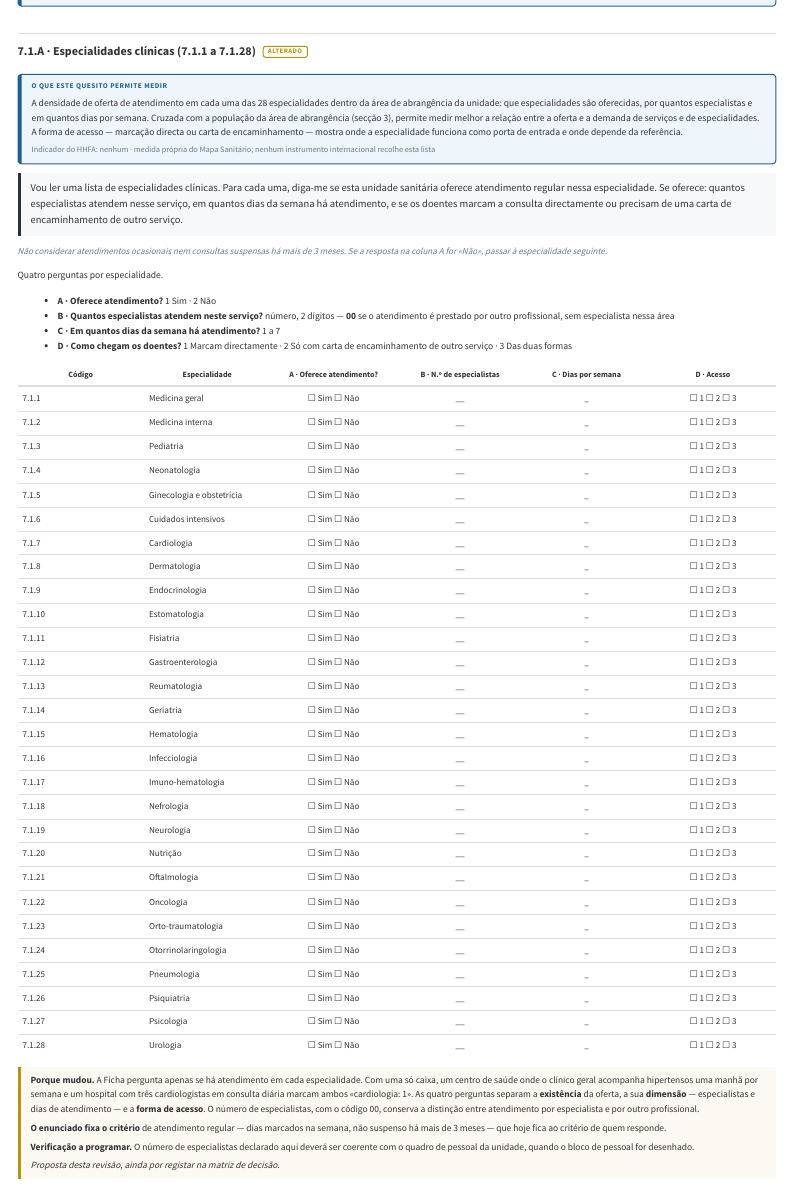
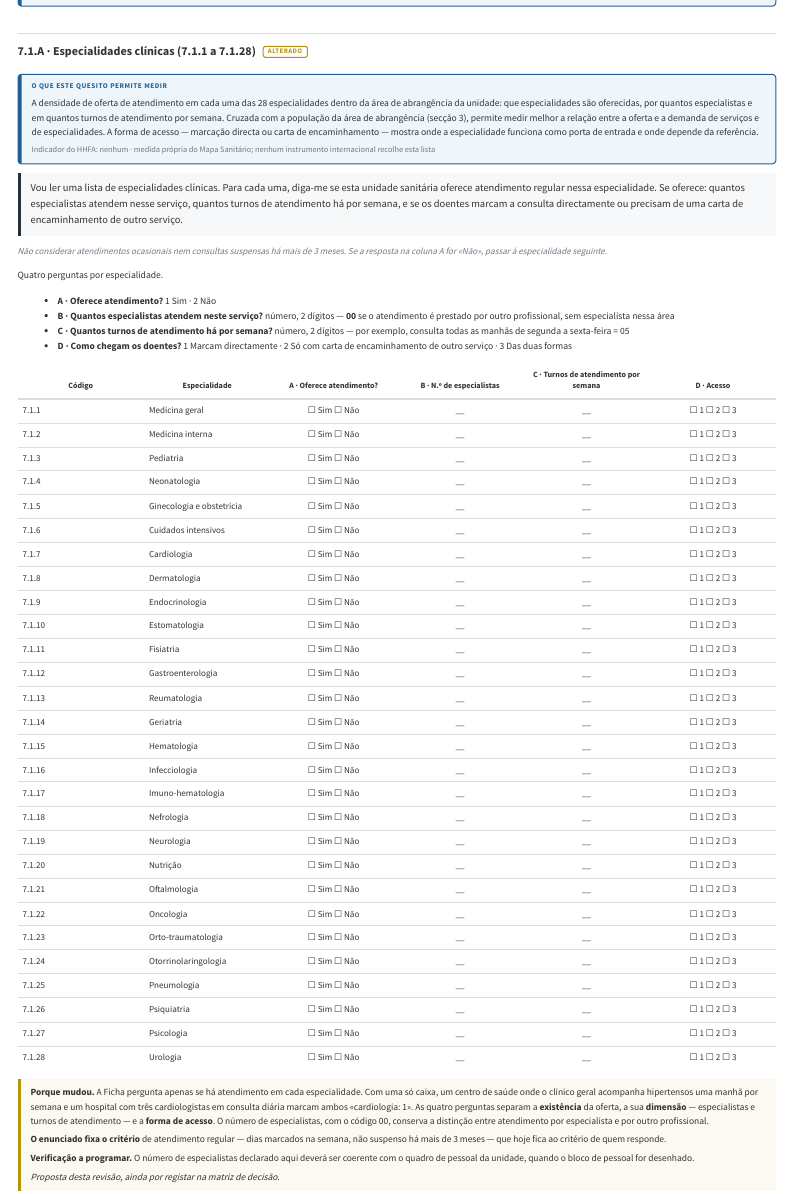
Before and after one commit to filustrias/revisao_mapa_sanitario, a Quarto document (formulario/07-1-clinicos-cirurgicos.qmd): the page in a window 1100 px wide, from 300 px down. Rendered offline with R 4.5, knitr and Pandoc in place of Quarto, with nearby package versions; menus at the side of the page are left out.

Commit message:
7.1.A: coluna C passa a turnos de atendimento por semana
Co-Authored-By: Claude Opus 5.5 <noreply@anthropic.com>

```diff
--- a/formulario/07-1-clinicos-cirurgicos.qmd
+++ b/formulario/07-1-clinicos-cirurgicos.qmd
@@ -13,7 +13,7 @@
 
 | Quesito | O que se obtém |
 |---|---|
-| 7.1.A | Densidade de oferta em 28 especialidades: atendimento, número de especialistas, dias por semana e forma de acesso (medida própria do Mapa Sanitário) |
+| 7.1.A | Densidade de oferta em 28 especialidades: atendimento, número de especialistas, turnos por semana e forma de acesso (medida própria do Mapa Sanitário) |
 | 7.1.B | Oferta de serviços para doenças crónicas não transmissíveis, por condição e por função (4 indicadores do HHFA) |
 | 7.1.C | Oferta de serviços para transtornos mentais e para doenças neurológicas (2 indicadores do HHFA) |
 | 7.1.D | Oferta de serviços de cancro, por localização (5 indicadores do HHFA) |
@@ -27,13 +27,13 @@
 ::: {.medir}
 **O que este quesito permite medir**
 
-A densidade de oferta de atendimento em cada uma das 28 especialidades dentro da área de abrangência da unidade: que especialidades são oferecidas, por quantos especialistas e em quantos dias por semana. Cruzada com a população da área de abrangência (secção 3), permite medir melhor a relação entre a oferta e a demanda de serviços e de especialidades. A forma de acesso — marcação directa ou carta de encaminhamento — mostra onde a especialidade funciona como porta de entrada e onde depende da referência.
+A densidade de oferta de atendimento em cada uma das 28 especialidades dentro da área de abrangência da unidade: que especialidades são oferecidas, por quantos especialistas e em quantos turnos de atendimento por semana. Cruzada com a população da área de abrangência (secção 3), permite medir melhor a relação entre a oferta e a demanda de serviços e de especialidades. A forma de acesso — marcação directa ou carta de encaminhamento — mostra onde a especialidade funciona como porta de entrada e onde depende da referência.
 
 Indicador do HHFA: nenhum · medida própria do Mapa Sanitário; nenhum instrumento internacional recolhe esta lista
 :::
 
 ::: {.enunciado}
-Vou ler uma lista de especialidades clínicas. Para cada uma, diga-me se esta unidade sanitária oferece atendimento regular nessa especialidade. Se oferece: quantos especialistas atendem nesse serviço, em quantos dias da semana há atendimento, e se os doentes marcam a consulta directamente ou precisam de uma carta de encaminhamento de outro serviço.
+Vou ler uma lista de especialidades clínicas. Para cada uma, diga-me se esta unidade sanitária oferece atendimento regular nessa especialidade. Se oferece: quantos especialistas atendem nesse serviço, quantos turnos de atendimento há por semana, e se os doentes marcam a consulta directamente ou precisam de uma carta de encaminhamento de outro serviço.
 :::
 
 ::: {.instrucao}
@@ -45,43 +45,43 @@
 
 - **A · Oferece atendimento?** 1 Sim · 2 Não
 - **B · Quantos especialistas atendem neste serviço?** número, 2 dígitos — **00** se o atendimento é prestado por outro profissional, sem especialista nessa área
-- **C · Em quantos dias da semana há atendimento?** 1 a 7
+- **C · Quantos turnos de atendimento há por semana?** número, 2 dígitos — por exemplo, consulta todas as manhãs de segunda a sexta-feira = 05
 - **D · Como chegam os doentes?** 1 Marcam directamente · 2 Só com carta de encaminhamento de outro serviço · 3 Das duas formas
 
-| Código | Especialidade | A · Oferece atendimento? | B · N.º de especialistas | C · Dias por semana | D · Acesso |
+| Código | Especialidade | A · Oferece atendimento? | B · N.º de especialistas | C · Turnos de atendimento por semana | D · Acesso |
 |---|---|:-:|:-:|:-:|:-:|
-| 7.1.1 | Medicina geral | ☐ Sim ☐ Não | \_\_ | \_ | ☐ 1 ☐ 2 ☐ 3 |
-| 7.1.2 | Medicina interna | ☐ Sim ☐ Não | \_\_ | \_ | ☐ 1 ☐ 2 ☐ 3 |
-| 7.1.3 | Pediatria | ☐ Sim ☐ Não | \_\_ | \_ | ☐ 1 ☐ 2 ☐ 3 |
-| 7.1.4 | Neonatologia | ☐ Sim ☐ Não | \_\_ | \_ | ☐ 1 ☐ 2 ☐ 3 |
-| 7.1.5 | Ginecologia e obstetrícia | ☐ Sim ☐ Não | \_\_ | \_ | ☐ 1 ☐ 2 ☐ 3 |
-| 7.1.6 | Cuidados intensivos | ☐ Sim ☐ Não | \_\_ | \_ | ☐ 1 ☐ 2 ☐ 3 |
-| 7.1.7 | Cardiologia | ☐ Sim ☐ Não | \_\_ | \_ | ☐ 1 ☐ 2 ☐ 3 |
-| 7.1.8 | Dermatologia | ☐ Sim ☐ Não | \_\_ | \_ | ☐ 1 ☐ 2 ☐ 3 |
-| 7.1.9 | Endocrinologia | ☐ Sim ☐ Não | \_\_ | \_ | ☐ 1 ☐ 2 ☐ 3 |
-| 7.1.10 | Estomatologia | ☐ Sim ☐ Não | \_\_ | \_ | ☐ 1 ☐ 2 ☐ 3 |
-| 7.1.11 | Fisiatria | ☐ Sim ☐ Não | \_\_ | \_ | ☐ 1 ☐ 2 ☐ 3 |
-| 7.1.12 | Gastroenterologia | ☐ Sim ☐ Não | \_\_ | \_ | ☐ 1 ☐ 2 ☐ 3 |
-| 7.1.13 | Reumatologia | ☐ Sim ☐ Não | \_\_ | \_ | ☐ 1 ☐ 2 ☐ 3 |
-| 7.1.14 | Geriatria | ☐ Sim ☐ Não | \_\_ | \_ | ☐ 1 ☐ 2 ☐ 3 |
-| 7.1.15 | Hematologia | ☐ Sim ☐ Não | \_\_ | \_ | ☐ 1 ☐ 2 ☐ 3 |
-| 7.1.16 | Infecciologia | ☐ Sim ☐ Não | \_\_ | \_ | ☐ 1 ☐ 2 ☐ 3 |
-| 7.1.17 | Imuno-hematologia | ☐ Sim ☐ Não | \_\_ | \_ | ☐ 1 ☐ 2 ☐ 3 |
-| 7.1.18 | Nefrologia | ☐ Sim ☐ Não | \_\_ | \_ | ☐ 1 ☐ 2 ☐ 3 |
-| 7.1.19 | Neurologia | ☐ Sim ☐ Não | \_\_ | \_ | ☐ 1 ☐ 2 ☐ 3 |
-| 7.1.20 | Nutrição | ☐ Sim ☐ Não | \_\_ | \_ | ☐ 1 ☐ 2 ☐ 3 |
-| 7.1.21 | Oftalmologia | ☐ Sim ☐ Não | \_\_ | \_ | ☐ 1 ☐ 2 ☐ 3 |
-| 7.1.22 | Oncologia | ☐ Sim ☐ Não | \_\_ | \_ | ☐ 1 ☐ 2 ☐ 3 |
-| 7.1.23 | Orto-traumatologia | ☐ Sim ☐ Não | \_\_ | \_ | ☐ 1 ☐ 2 ☐ 3 |
-| 7.1.24 | Otorrinolaringologia | ☐ Sim ☐ Não | \_\_ | \_ | ☐ 1 ☐ 2 ☐ 3 |
-| 7.1.25 | Pneumologia | ☐ Sim ☐ Não | \_\_ | \_ | ☐ 1 ☐ 2 ☐ 3 |
-| 7.1.26 | Psiquiatria | ☐ Sim ☐ Não | \_\_ | \_ | ☐ 1 ☐ 2 ☐ 3 |
-| 7.1.27 | Psicologia | ☐ Sim ☐ Não | \_\_ | \_ | ☐ 1 ☐ 2 ☐ 3 |
-| 7.1.28 | Urologia | ☐ Sim ☐ Não | \_\_ | \_ | ☐ 1 ☐ 2 ☐ 3 |
+| 7.1.1 | Medicina geral | ☐ Sim ☐ Não | \_\_ | \_\_ | ☐ 1 ☐ 2 ☐ 3 |
+| 7.1.2 | Medicina interna | ☐ Sim ☐ Não | \_\_ | \_\_ | ☐ 1 ☐ 2 ☐ 3 |
+| 7.1.3 | Pediatria | ☐ Sim ☐ Não | \_\_ | \_\_ | ☐ 1 ☐ 2 ☐ 3 |
+| 7.1.4 | Neonatologia | ☐ Sim ☐ Não | \_\_ | \_\_ | ☐ 1 ☐ 2 ☐ 3 |
+| 7.1.5 | Ginecologia e obstetrícia | ☐ Sim ☐ Não | \_\_ | \_\_ | ☐ 1 ☐ 2 ☐ 3 |
+| 7.1.6 | Cuidados intensivos | ☐ Sim ☐ Não | \_\_ | \_\_ | ☐ 1 ☐ 2 ☐ 3 |
+| 7.1.7 | Cardiologia | ☐ Sim ☐ Não | \_\_ | \_\_ | ☐ 1 ☐ 2 ☐ 3 |
+| 7.1.8 | Dermatologia | ☐ Sim ☐ Não | \_\_ | \_\_ | ☐ 1 ☐ 2 ☐ 3 |
+| 7.1.9 | Endocrinologia | ☐ Sim ☐ Não | \_\_ | \_\_ | ☐ 1 ☐ 2 ☐ 3 |
+| 7.1.10 | Estomatologia | ☐ Sim ☐ Não | \_\_ | \_\_ | ☐ 1 ☐ 2 ☐ 3 |
+| 7.1.11 | Fisiatria | ☐ Sim ☐ Não | \_\_ | \_\_ | ☐ 1 ☐ 2 ☐ 3 |
+| 7.1.12 | Gastroenterologia | ☐ Sim ☐ Não | \_\_ | \_\_ | ☐ 1 ☐ 2 ☐ 3 |
+| 7.1.13 | Reumatologia | ☐ Sim ☐ Não | \_\_ | \_\_ | ☐ 1 ☐ 2 ☐ 3 |
+| 7.1.14 | Geriatria | ☐ Sim ☐ Não | \_\_ | \_\_ | ☐ 1 ☐ 2 ☐ 3 |
+| 7.1.15 | Hematologia | ☐ Sim ☐ Não | \_\_ | \_\_ | ☐ 1 ☐ 2 ☐ 3 |
+| 7.1.16 | Infecciologia | ☐ Sim ☐ Não | \_\_ | \_\_ | ☐ 1 ☐ 2 ☐ 3 |
+| 7.1.17 | Imuno-hematologia | ☐ Sim ☐ Não | \_\_ | \_\_ | ☐ 1 ☐ 2 ☐ 3 |
+| 7.1.18 | Nefrologia | ☐ Sim ☐ Não | \_\_ | \_\_ | ☐ 1 ☐ 2 ☐ 3 |
+| 7.1.19 | Neurologia | ☐ Sim ☐ Não | \_\_ | \_\_ | ☐ 1 ☐ 2 ☐ 3 |
+| 7.1.20 | Nutrição | ☐ Sim ☐ Não | \_\_ | \_\_ | ☐ 1 ☐ 2 ☐ 3 |
+| 7.1.21 | Oftalmologia | ☐ Sim ☐ Não | \_\_ | \_\_ | ☐ 1 ☐ 2 ☐ 3 |
+| 7.1.22 | Oncologia | ☐ Sim ☐ Não | \_\_ | \_\_ | ☐ 1 ☐ 2 ☐ 3 |
+| 7.1.23 | Orto-traumatologia | ☐ Sim ☐ Não | \_\_ | \_\_ | ☐ 1 ☐ 2 ☐ 3 |
+| 7.1.24 | Otorrinolaringologia | ☐ Sim ☐ Não | \_\_ | \_\_ | ☐ 1 ☐ 2 ☐ 3 |
+| 7.1.25 | Pneumologia | ☐ Sim ☐ Não | \_\_ | \_\_ | ☐ 1 ☐ 2 ☐ 3 |
+| 7.1.26 | Psiquiatria | ☐ Sim ☐ Não | \_\_ | \_\_ | ☐ 1 ☐ 2 ☐ 3 |
+| 7.1.27 | Psicologia | ☐ Sim ☐ Não | \_\_ | \_\_ | ☐ 1 ☐ 2 ☐ 3 |
+| 7.1.28 | Urologia | ☐ Sim ☐ Não | \_\_ | \_\_ | ☐ 1 ☐ 2 ☐ 3 |
 :::
 
 ::: {.nota}
-**Porque mudou.** A Ficha pergunta apenas se há atendimento em cada especialidade. Com uma só caixa, um centro de saúde onde o clínico geral acompanha hipertensos uma manhã por semana e um hospital com três cardiologistas em consulta diária marcam ambos «cardiologia: 1». As quatro perguntas separam a **existência** da oferta, a sua **dimensão** — especialistas e dias de atendimento — e a **forma de acesso**. O número de especialistas, com o código 00, conserva a distinção entre atendimento por especialista e por outro profissional.
+**Porque mudou.** A Ficha pergunta apenas se há atendimento em cada especialidade. Com uma só caixa, um centro de saúde onde o clínico geral acompanha hipertensos uma manhã por semana e um hospital com três cardiologistas em consulta diária marcam ambos «cardiologia: 1». As quatro perguntas separam a **existência** da oferta, a sua **dimensão** — especialistas e turnos de atendimento — e a **forma de acesso**. O número de especialistas, com o código 00, conserva a distinção entre atendimento por especialista e por outro profissional.
 
 **O enunciado fixa o critério** de atendimento regular — dias marcados na semana, não suspenso há mais de 3 meses — que hoje fica ao critério de quem responde.
 
```
Also changed, not shown: docs/search.json, 1 other file.
